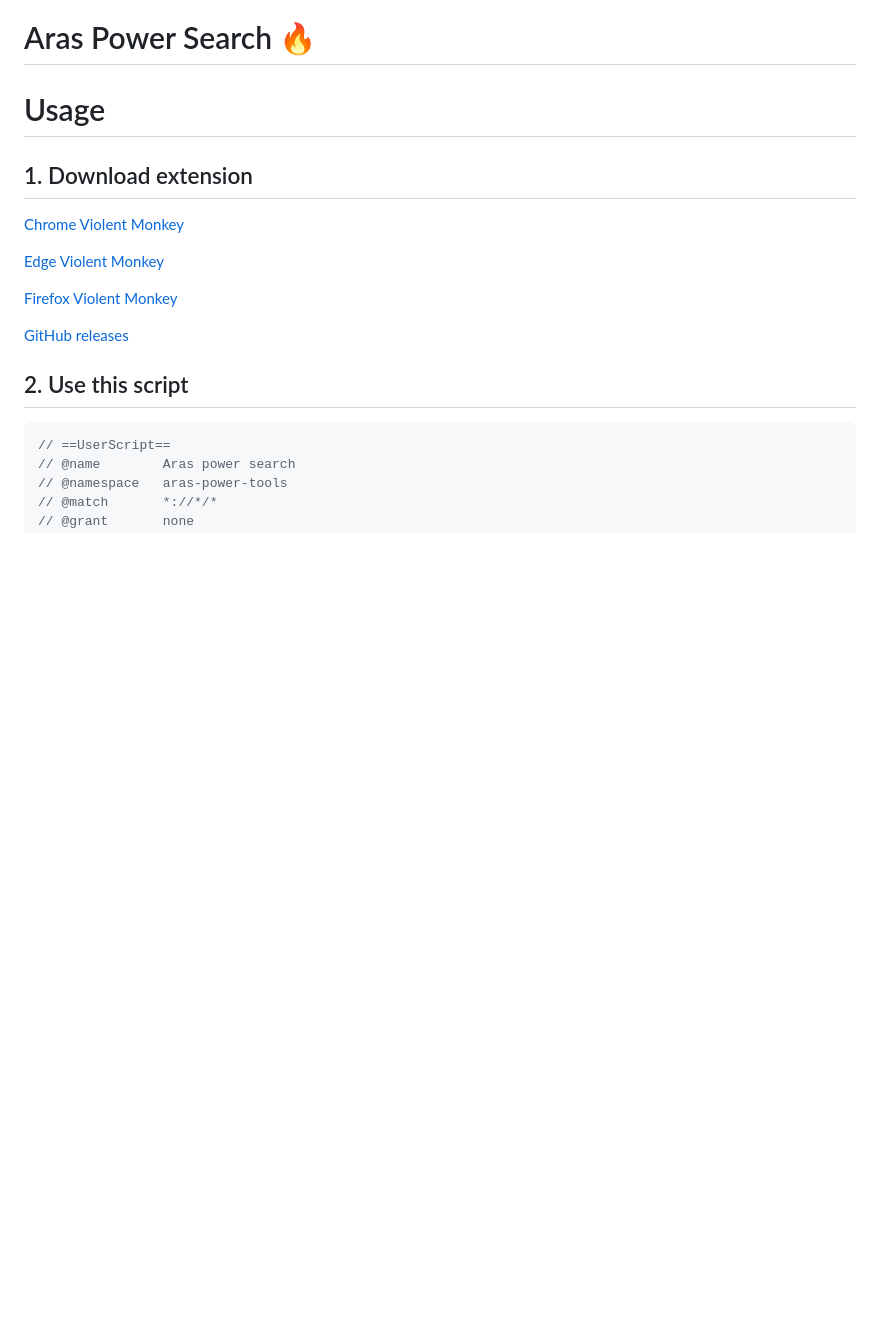
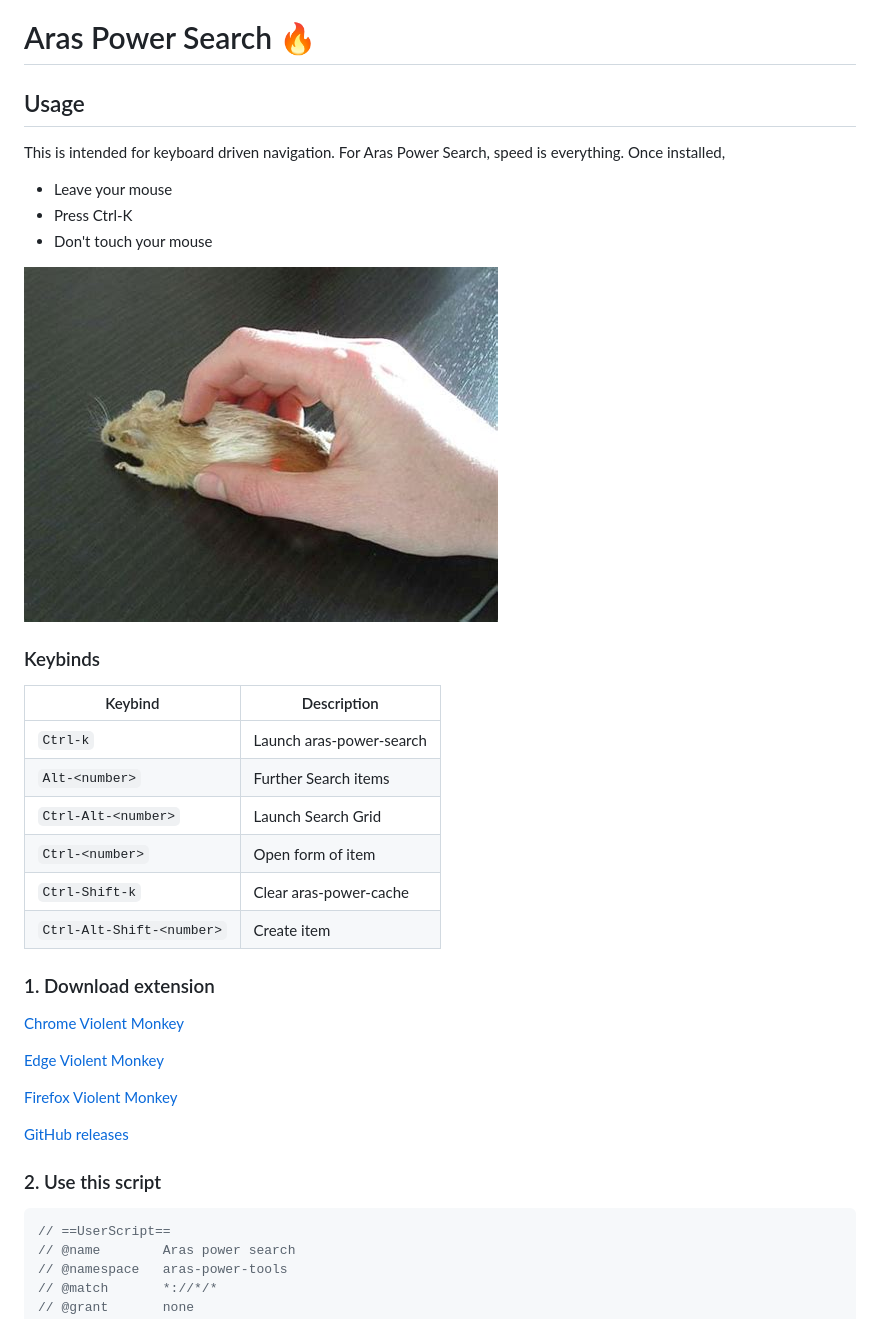
Before and after one commit to omkarb-sg/aras-power-search, a Markdown page: README.md, the part around the change. GitHub-like rendering; pictures changed too: assets/pc_mouse.jpg (added); blank space fills up the shorter version.

Commit message:
(doc) ++

````diff
--- a/README.md
+++ b/README.md
@@ -1,8 +1,29 @@
 # Aras Power Search 🔥
 
-# Usage
+## Usage
 
-## 1. Download extension
+This is intended for keyboard driven navigation. For Aras Power Search, speed is everything.
+Once installed,
+- Leave your mouse
+- Press Ctrl-K
+- Don't touch your mouse
+
+![](./assets/pc_mouse.jpg)
+
+### Keybinds
+
+
+
+| Keybind                   | Description              |
+| ------------------------- | ------------------------ |
+| `Ctrl-k`                  | Launch aras-power-search |
+| `Alt-<number>`            | Further Search items     |
+| `Ctrl-Alt-<number>`       | Launch Search Grid       |
+| `Ctrl-<number>`           | Open form of item        |
+| `Ctrl-Shift-k`            | Clear aras-power-cache   |
+| `Ctrl-Alt-Shift-<number>` | Create item              |
+
+### 1. Download extension
 [Chrome Violent Monkey](https://chromewebstore.google.com/detail/jinjaccalgkegednnccohejagnlnfdag)
 
 [Edge Violent Monkey](https://microsoftedge.microsoft.com/addons/detail/violentmonkey/eeagobfjdenkkddmbclomhiblgggliao)
@@ -12,7 +33,7 @@
 [GitHub releases](https://github.com/violentmonkey/violentmonkey/releases)
 
 
-## 2. Use this script
+### 2. Use this script
 ```js
 // ==UserScript==
 // @name        Aras power search
````
